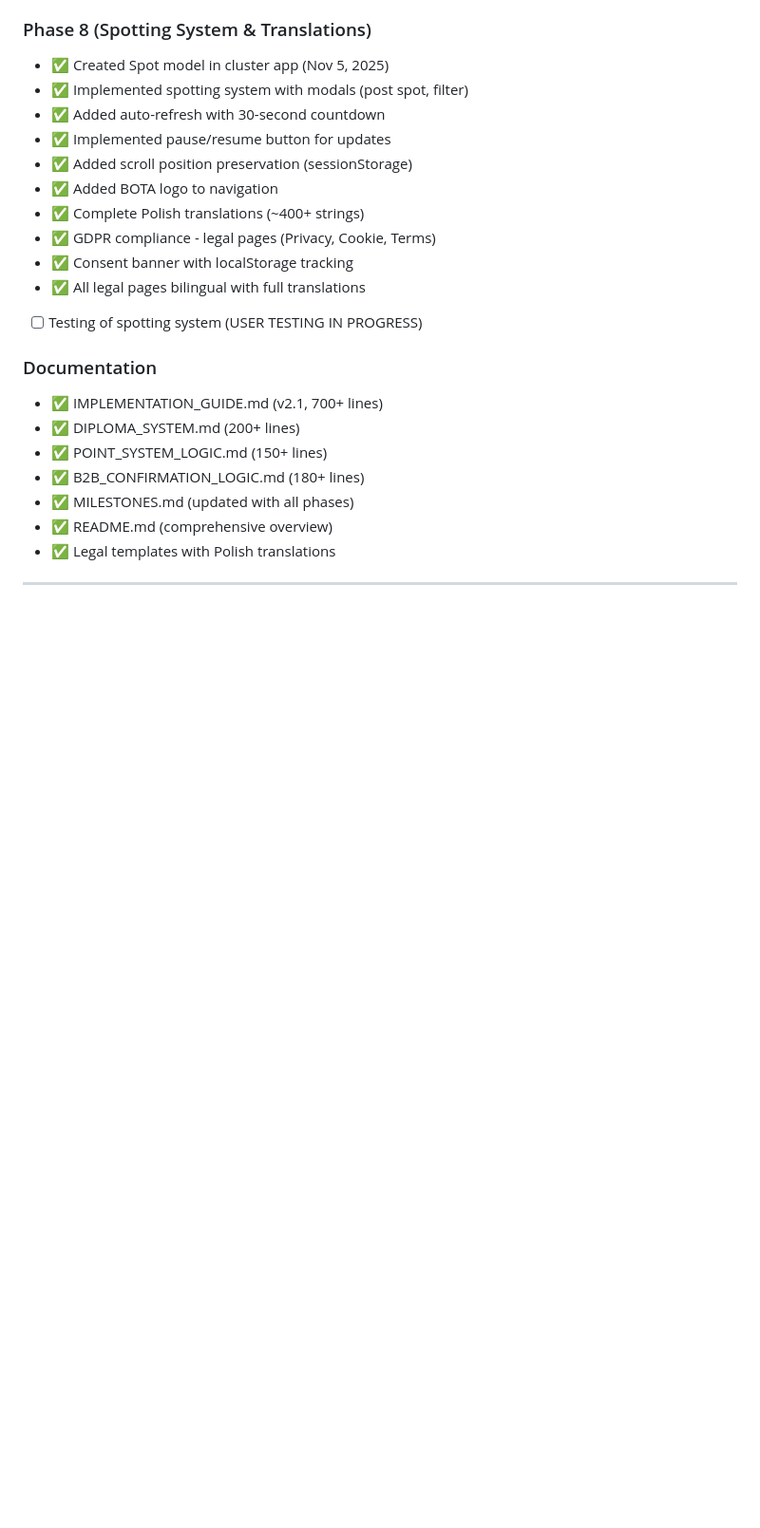
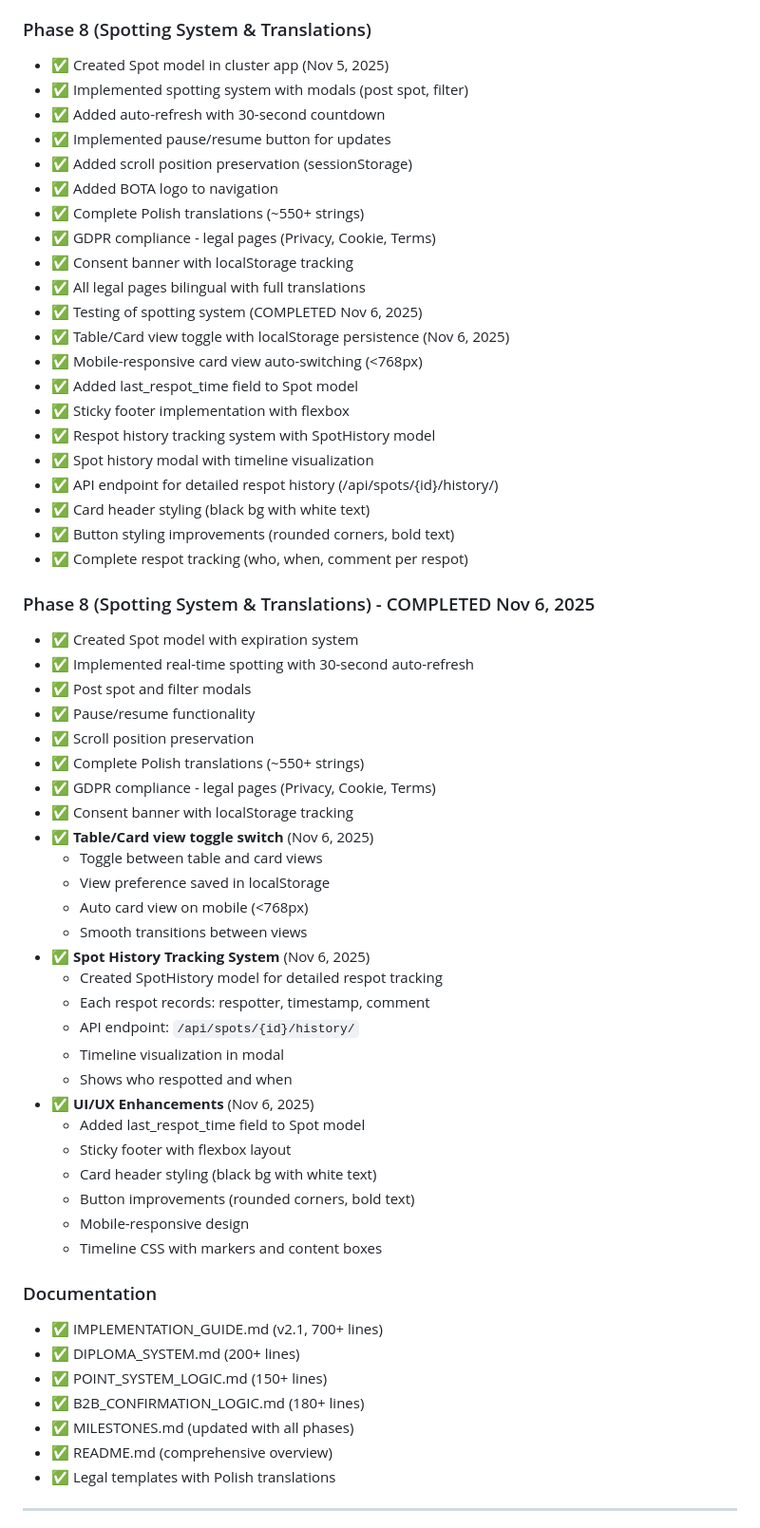
Before and after one commit to commitpanic/BOTA_Project, a Markdown page: TODO.md, the part around the change printed below. Shown: that part at 95% size. GitHub-like rendering; blank space fills up the shorter version.

```diff
--- a/TODO.md
+++ b/TODO.md
@@ -391,11 +399,49 @@
 - ✅ Implemented pause/resume button for updates
 - ✅ Added scroll position preservation (sessionStorage)
 - ✅ Added BOTA logo to navigation
-- ✅ Complete Polish translations (~400+ strings)
+- ✅ Complete Polish translations (~550+ strings)
 - ✅ GDPR compliance - legal pages (Privacy, Cookie, Terms)
 - ✅ Consent banner with localStorage tracking
 - ✅ All legal pages bilingual with full translations
-- [ ] Testing of spotting system (USER TESTING IN PROGRESS)
+- ✅ Testing of spotting system (COMPLETED Nov 6, 2025)
+- ✅ Table/Card view toggle with localStorage persistence (Nov 6, 2025)
+- ✅ Mobile-responsive card view auto-switching (<768px)
+- ✅ Added last_respot_time field to Spot model
+- ✅ Sticky footer implementation with flexbox
+- ✅ Respot history tracking system with SpotHistory model
+- ✅ Spot history modal with timeline visualization
+- ✅ API endpoint for detailed respot history (/api/spots/{id}/history/)
+- ✅ Card header styling (black bg with white text)
+- ✅ Button styling improvements (rounded corners, bold text)
+- ✅ Complete respot tracking (who, when, comment per respot)
+
+### Phase 8 (Spotting System & Translations) - COMPLETED Nov 6, 2025
+- ✅ Created Spot model with expiration system
+- ✅ Implemented real-time spotting with 30-second auto-refresh
+- ✅ Post spot and filter modals
+- ✅ Pause/resume functionality
+- ✅ Scroll position preservation
+- ✅ Complete Polish translations (~550+ strings)
+- ✅ GDPR compliance - legal pages (Privacy, Cookie, Terms)
+- ✅ Consent banner with localStorage tracking
+- ✅ **Table/Card view toggle switch** (Nov 6, 2025)
+  - Toggle between table and card views
+  - View preference saved in localStorage
+  - Auto card view on mobile (<768px)
+  - Smooth transitions between views
+- ✅ **Spot History Tracking System** (Nov 6, 2025)
+  - Created SpotHistory model for detailed respot tracking
+  - Each respot records: respotter, timestamp, comment
+  - API endpoint: `/api/spots/{id}/history/`
+  - Timeline visualization in modal
+  - Shows who respotted and when
+- ✅ **UI/UX Enhancements** (Nov 6, 2025)
+  - Added last_respot_time field to Spot model
+  - Sticky footer with flexbox layout
+  - Card header styling (black bg with white text)
+  - Button improvements (rounded corners, bold text)
+  - Mobile-responsive design
+  - Timeline CSS with markers and content boxes
 
 ### Documentation
 - ✅ IMPLEMENTATION_GUIDE.md (v2.1, 700+ lines)
```
Also changed, not shown: other parts of TODO.md (+18 -10 lines).
